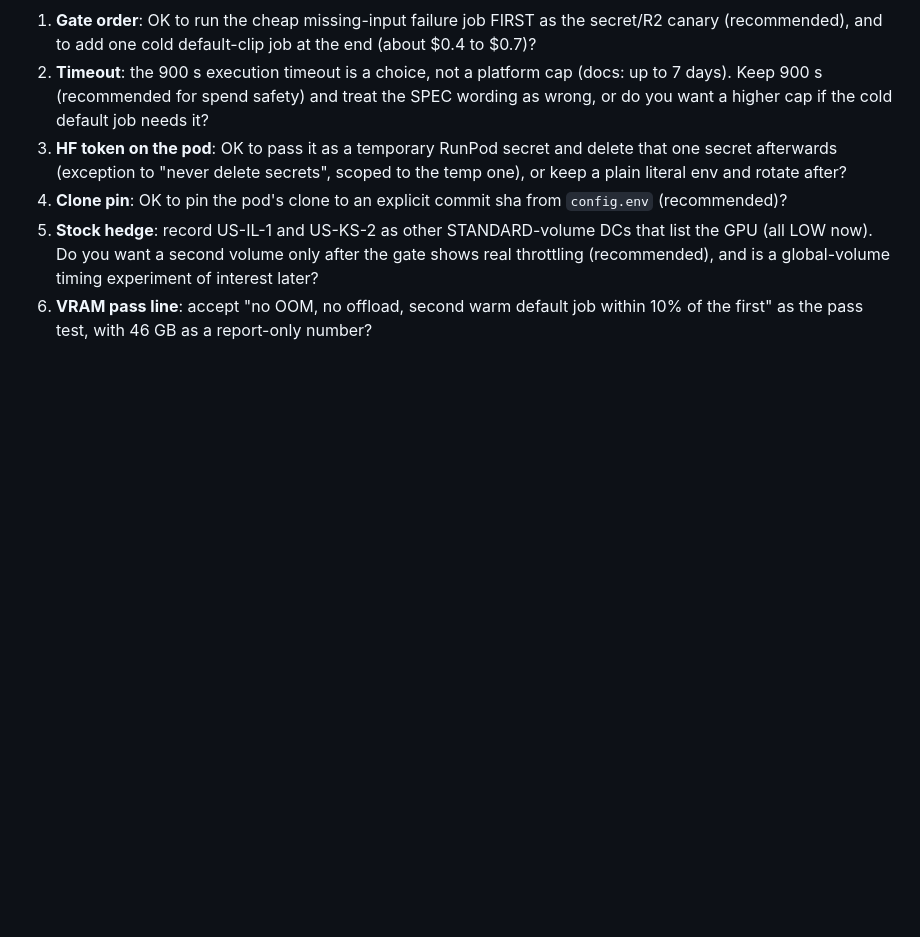
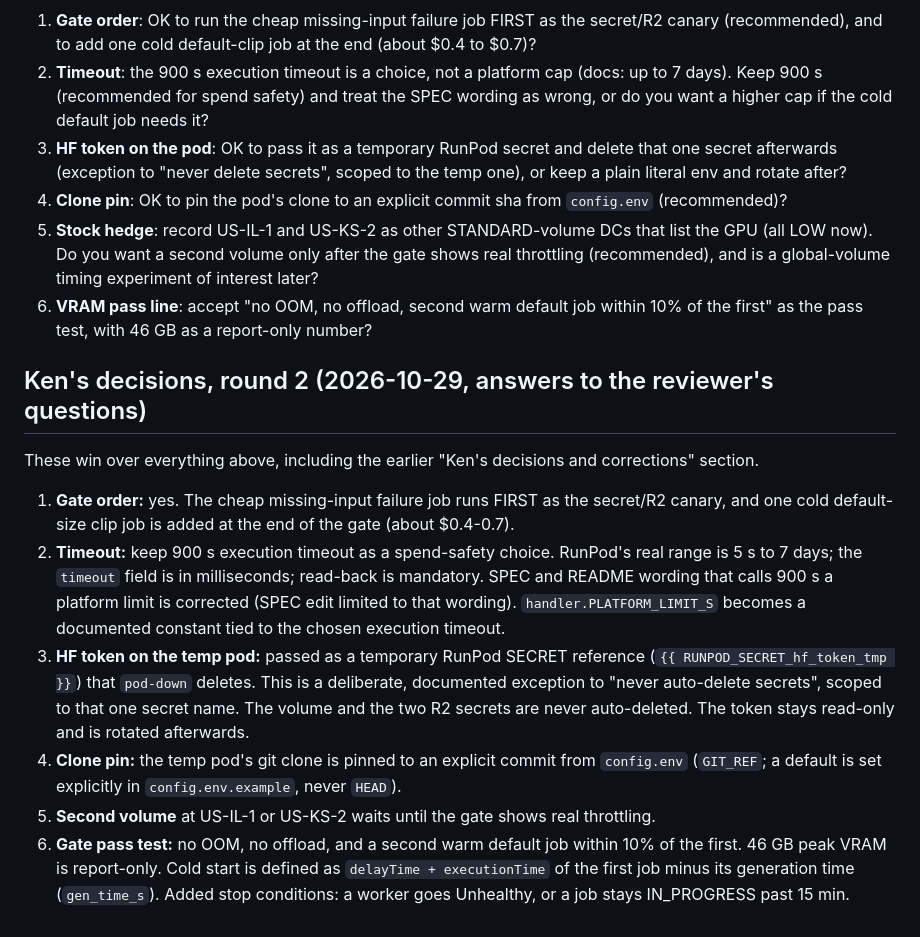
Before and after one commit to ken-ck-yu/jubividia, a Markdown page: docs/decisions/endpoint.md, the part around the change. Rendered like a GitHub page; blank space fills up the shorter version.

Commit message:
Record Ken's decisions, round 2, in endpoint design note
Co-Authored-By: Claude Sonnet 5.5 <noreply@anthropic.com>

```diff
--- a/docs/decisions/endpoint.md
+++ b/docs/decisions/endpoint.md
@@ -349,3 +349,14 @@ Carried over as Ken's decision. Evidence refreshed above: four DCs list the GPU,
 4. **Clone pin**: OK to pin the pod's clone to an explicit commit sha from `config.env` (recommended)?
 5. **Stock hedge**: record US-IL-1 and US-KS-2 as other STANDARD-volume DCs that list the GPU (all LOW now). Do you want a second volume only after the gate shows real throttling (recommended), and is a global-volume timing experiment of interest later?
 6. **VRAM pass line**: accept "no OOM, no offload, second warm default job within 10% of the first" as the pass test, with 46 GB as a report-only number?
+
+## Ken's decisions, round 2 (2026-10-29, answers to the reviewer's questions)
+
+These win over everything above, including the earlier "Ken's decisions and corrections" section.
+
+1. **Gate order:** yes. The cheap missing-input failure job runs FIRST as the secret/R2 canary, and one cold default-size clip job is added at the end of the gate (about $0.4-0.7).
+2. **Timeout:** keep 900 s execution timeout as a spend-safety choice. RunPod's real range is 5 s to 7 days; the `timeout` field is in milliseconds; read-back is mandatory. SPEC and README wording that calls 900 s a platform limit is corrected (SPEC edit limited to that wording). `handler.PLATFORM_LIMIT_S` becomes a documented constant tied to the chosen execution timeout.
+3. **HF token on the temp pod:** passed as a temporary RunPod SECRET reference (`{{ RUNPOD_SECRET_hf_token_tmp }}`) that `pod-down` deletes. This is a deliberate, documented exception to "never auto-delete secrets", scoped to that one secret name. The volume and the two R2 secrets are never auto-deleted. The token stays read-only and is rotated afterwards.
+4. **Clone pin:** the temp pod's git clone is pinned to an explicit commit from `config.env` (`GIT_REF`; a default is set explicitly in `config.env.example`, never `HEAD`).
+5. **Second volume** at US-IL-1 or US-KS-2 waits until the gate shows real throttling.
+6. **Gate pass test:** no OOM, no offload, and a second warm default job within 10% of the first. 46 GB peak VRAM is report-only. Cold start is defined as `delayTime + executionTime` of the first job minus its generation time (`gen_time_s`). Added stop conditions: a worker goes Unhealthy, or a job stays IN_PROGRESS past 15 min.
```
